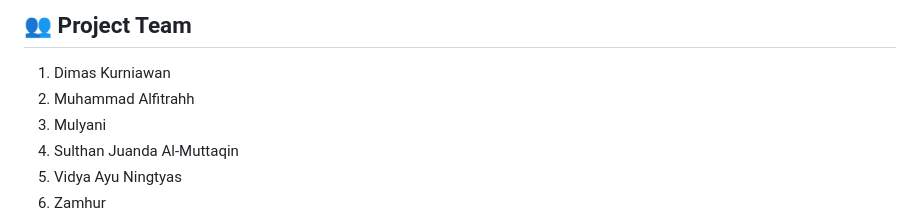
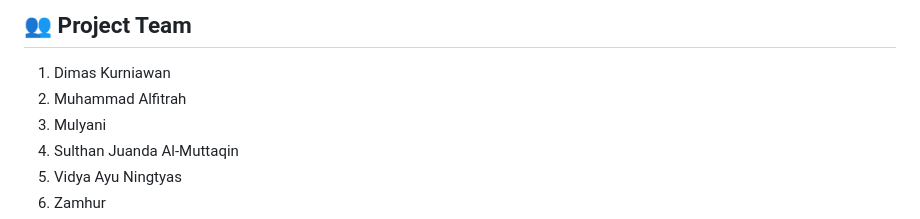
Before and after one commit to Dimas391/Pemesanan_Tiket_Bioskop, a Markdown page: README.md, the part around the change. Drawn GitHub-style.

```diff
--- a/README.md
+++ b/README.md
@@ -5,7 +5,7 @@ CinemaTicket adalah aplikasi mobile inovatif yang dikembangkan menggunakan Flutt
 
 ## 👥 **Project Team**
 1. Dimas Kurniawan
-2. Muhammad Alfitrahh
+2. Muhammad Alfitrah
 3. Mulyani
 4. Sulthan Juanda Al-Muttaqin
 5. Vidya Ayu Ningtyas
```
